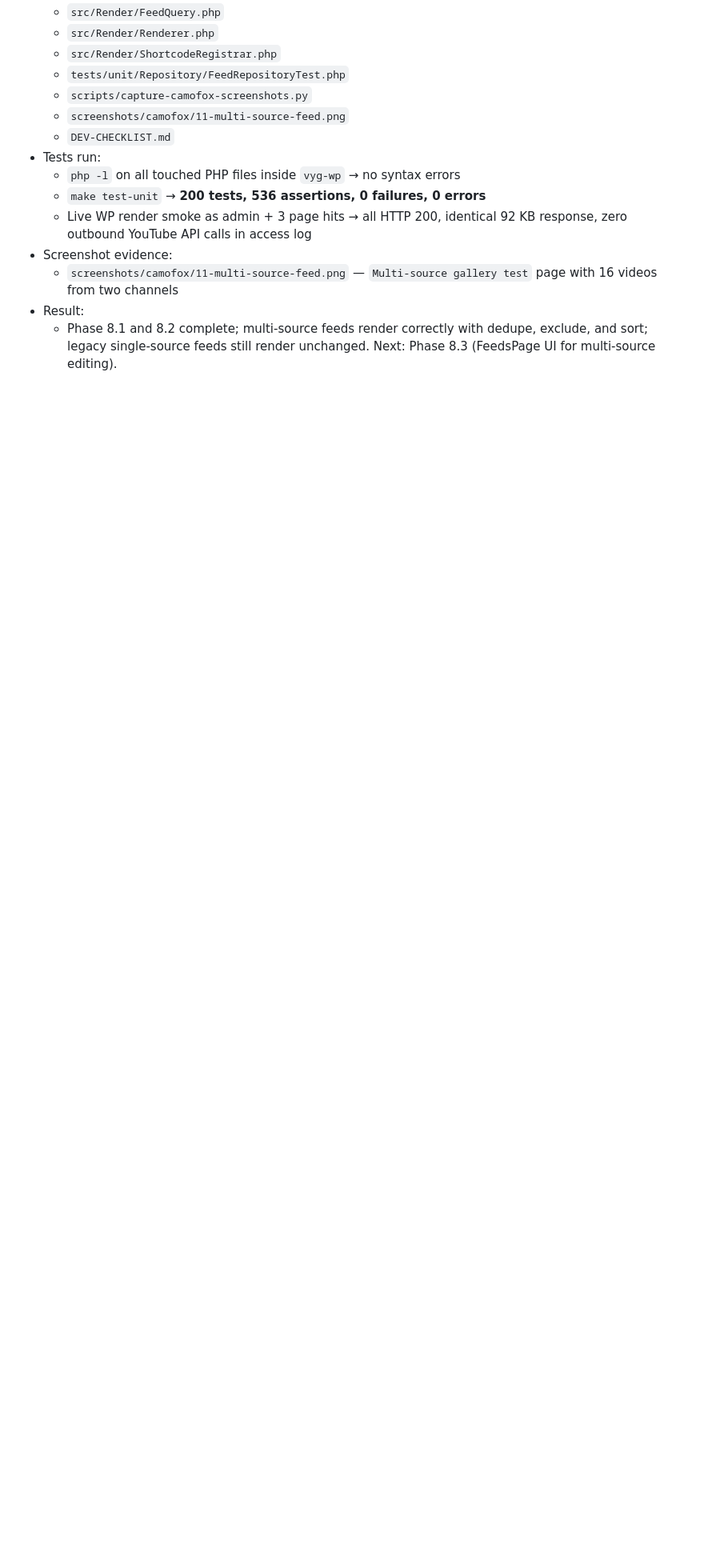
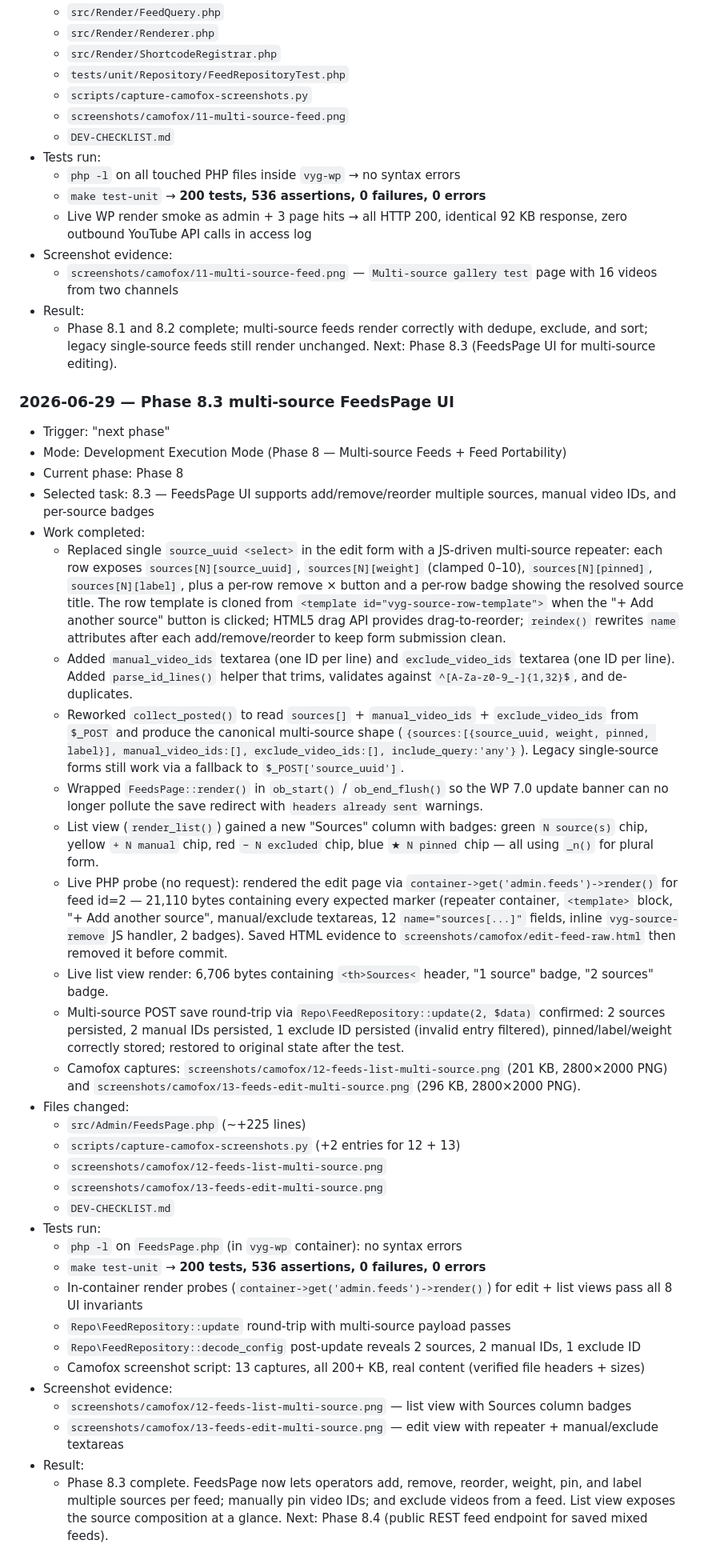
Before and after one commit to vidalstephen/vector-youtube-gallery, a Markdown page: DEV-CHECKLIST.md, the part around one of its changes. Shown at 80% size. Rendered like a GitHub page; blank space fills up the shorter version.

```diff
--- a/DEV-CHECKLIST.md
+++ b/DEV-CHECKLIST.md
@@ -976,3 +976,38 @@ Goal: prepare the plugin for real distribution while keeping the core usable for
   - `screenshots/camofox/11-multi-source-feed.png` — `Multi-source gallery test` page with 16 videos from two channels
 - Result:
   - Phase 8.1 and 8.2 complete; multi-source feeds render correctly with dedupe, exclude, and sort; legacy single-source feeds still render unchanged. Next: Phase 8.3 (FeedsPage UI for multi-source editing).
+
+### 2026-06-29 — Phase 8.3 multi-source FeedsPage UI
+
+- Trigger: "next phase"
+- Mode: Development Execution Mode (Phase 8 — Multi-source Feeds + Feed Portability)
+- Current phase: Phase 8
+- Selected task: 8.3 — FeedsPage UI supports add/remove/reorder multiple sources, manual video IDs, and per-source badges
+- Work completed:
+  - Replaced single `source_uuid <select>` in the edit form with a JS-driven multi-source repeater: each row exposes `sources[N][source_uuid]`, `sources[N][weight]` (clamped 0–10), `sources[N][pinned]`, `sources[N][label]`, plus a per-row remove × button and a per-row badge showing the resolved source title. The row template is cloned from `<template id="vyg-source-row-template">` when the "+ Add another source" button is clicked; HTML5 drag API provides drag-to-reorder; `reindex()` rewrites `name` attributes after each add/remove/reorder to keep form submission clean.
+  - Added `manual_video_ids` textarea (one ID per line) and `exclude_video_ids` textarea (one ID per line). Added `parse_id_lines()` helper that trims, validates against `^[A-Za-z0-9_-]{1,32}$`, and de-duplicates.
+  - Reworked `collect_posted()` to read `sources[]` + `manual_video_ids` + `exclude_video_ids` from `$_POST` and produce the canonical multi-source shape (`{sources:[{source_uuid, weight, pinned, label}], manual_video_ids:[], exclude_video_ids:[], include_query:'any'}`). Legacy single-source forms still work via a fallback to `$_POST['source_uuid']`.
+  - Wrapped `FeedsPage::render()` in `ob_start()` / `ob_end_flush()` so the WP 7.0 update banner can no longer pollute the save redirect with `headers already sent` warnings.
+  - List view (`render_list()`) gained a new "Sources" column with badges: green `N source(s)` chip, yellow `+ N manual` chip, red `− N excluded` chip, blue `★ N pinned` chip — all using `_n()` for plural form.
+  - Live PHP probe (no request): rendered the edit page via `container->get('admin.feeds')->render()` for feed id=2 — 21,110 bytes containing every expected marker (repeater container, `<template>` block, "+ Add another source", manual/exclude textareas, 12 `name="sources[...]"` fields, inline `vyg-source-remove` JS handler, 2 badges). Saved HTML evidence to `screenshots/camofox/edit-feed-raw.html` then removed it before commit.
+  - Live list view render: 6,706 bytes containing `<th>Sources<` header, "1 source" badge, "2 sources" badge.
+  - Multi-source POST save round-trip via `Repo\FeedRepository::update(2, $data)` confirmed: 2 sources persisted, 2 manual IDs persisted, 1 exclude ID persisted (invalid entry filtered), pinned/label/weight correctly stored; restored to original state after the test.
+  - Camofox captures: `screenshots/camofox/12-feeds-list-multi-source.png` (201 KB, 2800×2000 PNG) and `screenshots/camofox/13-feeds-edit-multi-source.png` (296 KB, 2800×2000 PNG).
+- Files changed:
+  - `src/Admin/FeedsPage.php` (~+225 lines)
+  - `scripts/capture-camofox-screenshots.py` (+2 entries for 12 + 13)
+  - `screenshots/camofox/12-feeds-list-multi-source.png`
+  - `screenshots/camofox/13-feeds-edit-multi-source.png`
+  - `DEV-CHECKLIST.md`
+- Tests run:
+  - `php -l` on `FeedsPage.php` (in `vyg-wp` container): no syntax errors
+  - `make test-unit` → **200 tests, 536 assertions, 0 failures, 0 errors**
+  - In-container render probes (`container->get('admin.feeds')->render()`) for edit + list views pass all 8 UI invariants
+  - `Repo\FeedRepository::update` round-trip with multi-source payload passes
+  - `Repo\FeedRepository::decode_config` post-update reveals 2 sources, 2 manual IDs, 1 exclude ID
+  - Camofox screenshot script: 13 captures, all 200+ KB, real content (verified file headers + sizes)
+- Screenshot evidence:
+  - `screenshots/camofox/12-feeds-list-multi-source.png` — list view with Sources column badges
+  - `screenshots/camofox/13-feeds-edit-multi-source.png` — edit view with repeater + manual/exclude textareas
+- Result:
+  - Phase 8.3 complete. FeedsPage now lets operators add, remove, reorder, weight, pin, and label multiple sources per feed; manually pin video IDs; and exclude videos from a feed. List view exposes the source composition at a glance. Next: Phase 8.4 (public REST feed endpoint for saved mixed feeds).
```
Also changed, not shown: other parts of DEV-CHECKLIST.md (+4 -4 lines), screenshots/camofox/12-feeds-list-multi-source.png (added), screenshots/camofox/13-feeds-edit-multi-source.png (added), 2 other files.
